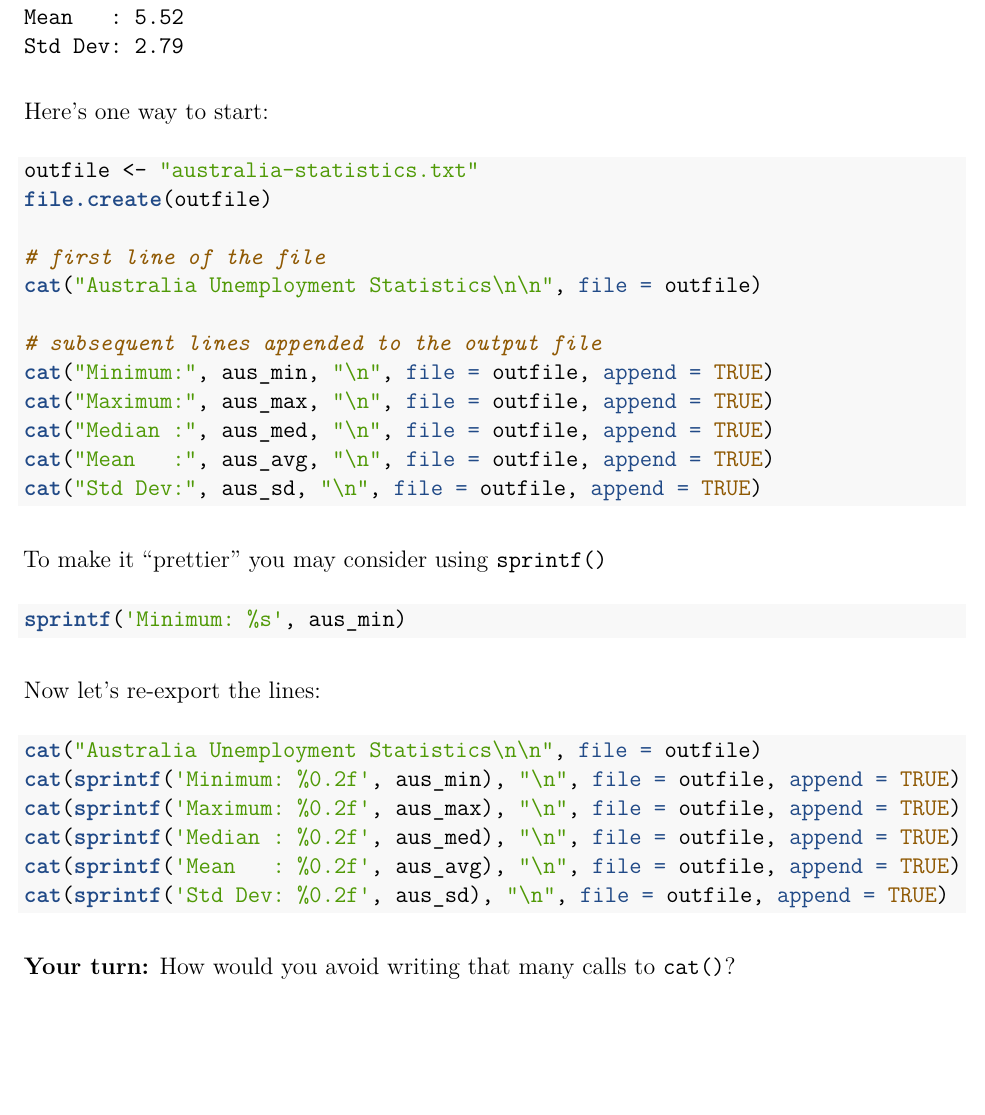
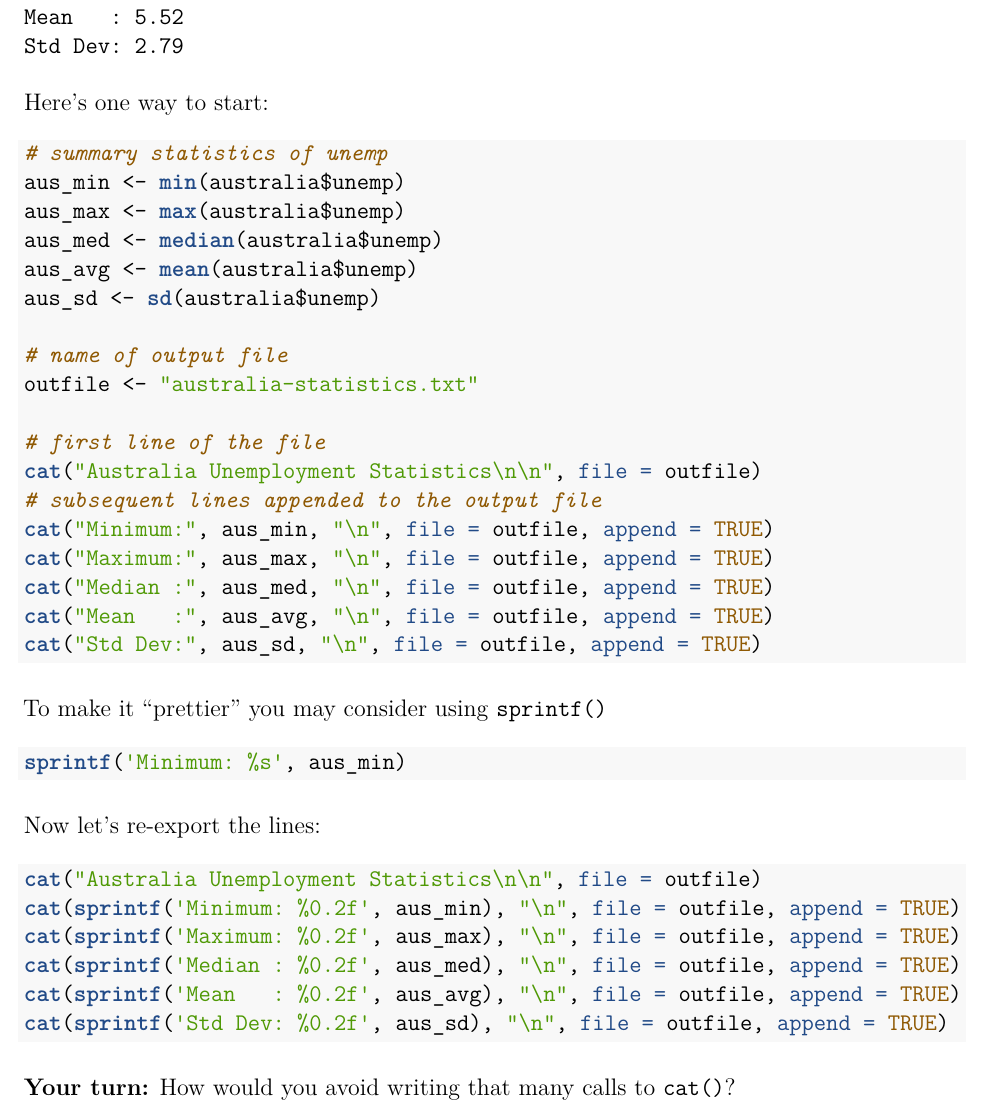
Before and after one commit to ucb-stat243/stat243-fall-2016, an R Markdown document (units/09-output-example.Rmd): part of page 2 of 4, cut so that both start at the same text, the shorter picture padded with empty space. The pictures show the output file units/09-output-example.pdf that the author committed with the source.

Commit message:
units: add objects with statistics about unemp, lab09

````diff
--- a/units/09-output-example.Rmd
+++ b/units/09-output-example.Rmd
@@ -76,12 +76,18 @@ Std Dev: 2.79
 
 Here's one way to start:
 ```{r eval = FALSE}
+# summary statistics of unemp
+aus_min <- min(australia$unemp)
+aus_max <- max(australia$unemp)
+aus_med <- median(australia$unemp)
+aus_avg <- mean(australia$unemp)
+aus_sd <- sd(australia$unemp)
+
+# name of output file
 outfile <- "australia-statistics.txt"
-file.create(outfile)
 
 # first line of the file
 cat("Australia Unemployment Statistics\n\n", file = outfile)
-
 # subsequent lines appended to the output file
 cat("Minimum:", aus_min, "\n", file = outfile, append = TRUE)
 cat("Maximum:", aus_max, "\n", file = outfile, append = TRUE)
````
Also changed, not shown: units/09-output-example.pdf.
